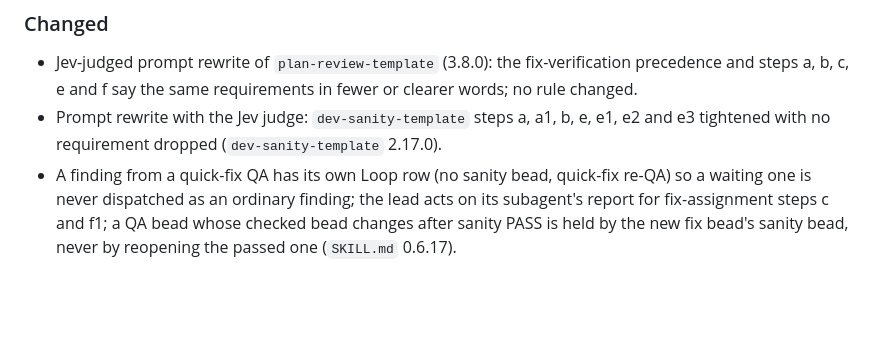
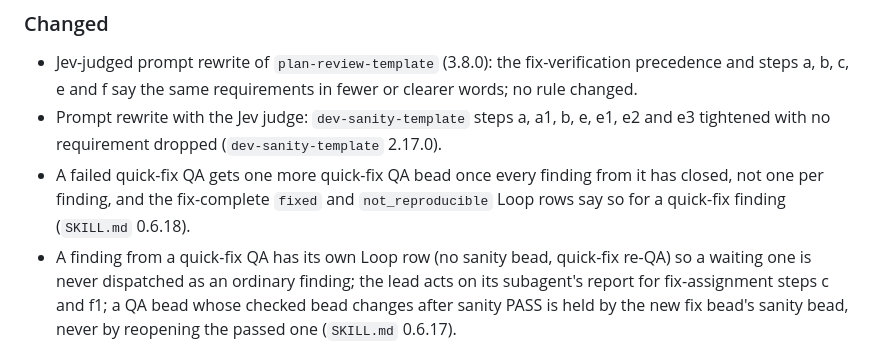
Before and after one commit to randlee/atm-bd-orchestration, a Markdown page: plugins/atm-bd-orchestration/CHANGELOG.md, the part around the change. Drawn GitHub-style; blank space fills up the shorter version.

Commit message:
fix(orchestration): one quick-fix re-QA bead once every finding from the failed QA has closed
Co-Authored-By: Claude Opus 5.5 <noreply@anthropic.com>

```diff
--- a/plugins/atm-bd-orchestration/CHANGELOG.md
+++ b/plugins/atm-bd-orchestration/CHANGELOG.md
@@ -15,6 +15,7 @@
 ### Changed
 - Jev-judged prompt rewrite of `plan-review-template` (3.8.0): the fix-verification precedence and steps a, b, c, e and f say the same requirements in fewer or clearer words; no rule changed.
 - Prompt rewrite with the Jev judge: `dev-sanity-template` steps a, a1, b, e, e1, e2 and e3 tightened with no requirement dropped (`dev-sanity-template` 2.17.0).
+- A failed quick-fix QA gets one more quick-fix QA bead once every finding from it has closed, not one per finding, and the fix-complete `fixed` and `not_reproducible` Loop rows say so for a quick-fix finding (`SKILL.md` 0.6.18).
 - A finding from a quick-fix QA has its own Loop row (no sanity bead, quick-fix re-QA) so a waiting one is never dispatched as an ordinary finding; the lead acts on its subagent's report for fix-assignment steps c and f1; a QA bead whose checked bead changes after sanity PASS is held by the new fix bead's sanity bead, never by reopening the passed one (`SKILL.md` 0.6.17).
 - Review of the blocked-task refusal: the plan file is the minimum set of sprint edges and only the lead adds one; QA checks `bd ready` before claiming and refuses a bead that is not ready; a mid-task blocker is work another bead or agent owns that is not done, while a shared change the dev can make itself stays a Parallel Quick Fix; an edge bd refuses (one type per bead pair, no parent-child edge) goes to an open bead the blocker's work goes through; a refused task is re-assigned only once `bd ready` lists its bead, and a blocker that is not a bead gets one first; dev-sanity refuses a not-ready bead and a mid-task blocker like its template; with every roster agent busy the lead takes a quick-fix finding itself when its model fits its `difficulty`, a background subagent doing the fix steps (`qa-template` 4.15.0, `dev-sanity-template` 2.16.0, `dev-template` 3.13.0, `dev-fix` 1.12.0, `fix-assignment` 3.14.0, `dev-sanity` 2.16.0, `SKILL.md` 0.6.16).
 - A dependency discovered in motion (a blocker refusal names it) is added by the lead with `bd dep add`, sprint beads included, never a replan; the sprint set stays frozen and no planned edge is removed (`SKILL.md` 0.6.15).
```
Also changed, not shown: 1 other file.
